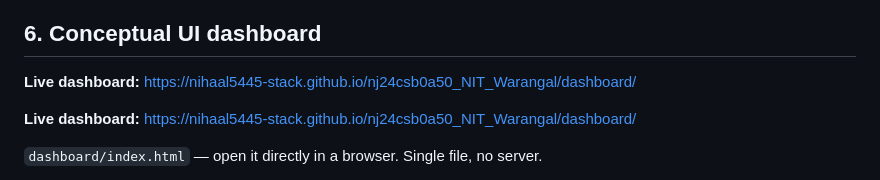
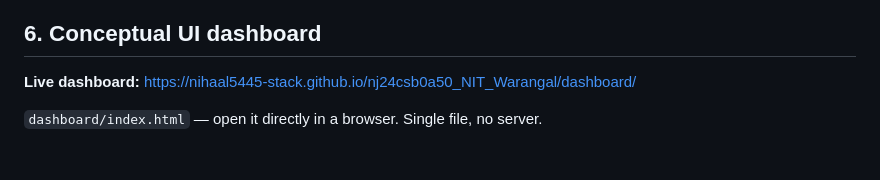
Before and after one commit to nihaal5445-stack/nj24csb0a50_NIT_Warangal, a Markdown page: README.md, the part around the change. Rendered like a GitHub page; blank space fills up the shorter version.

Commit message:
Deduplicate dashboard link

```diff
--- a/README.md
+++ b/README.md
@@ -215,8 +215,6 @@ It validates the prognostic value of the autonomic feature in real hypertensive
 
 **Live dashboard:** https://nihaal5445-stack.github.io/nj24csb0a50_NIT_Warangal/dashboard/
 
-**Live dashboard:** https://nihaal5445-stack.github.io/nj24csb0a50_NIT_Warangal/dashboard/
-
 `dashboard/index.html` — open it directly in a browser. Single file, no server.
 
 - Patient panel ranked by next-24h risk
```
